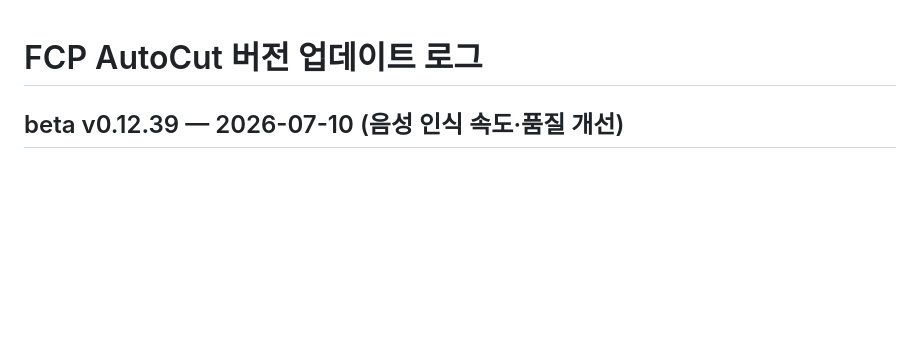
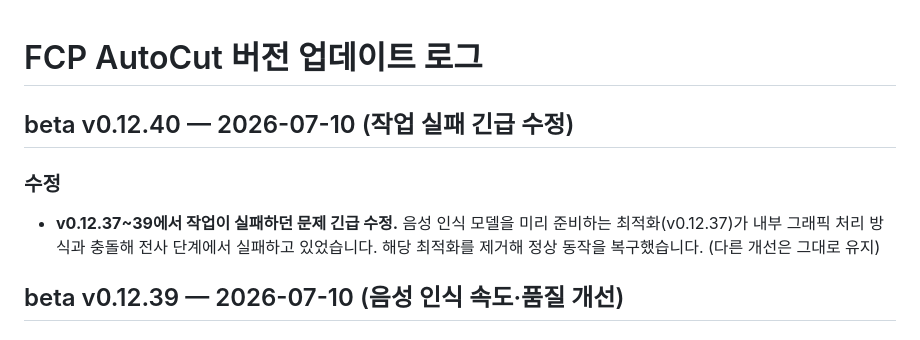
Before and after one commit to groundroot/fcp-autocut, a Markdown page: CHANGELOG.md, the part around the change. Drawn GitHub-style; blank space fills up the shorter version.

Commit message:
beta v0.12.40 — 작업 실패 긴급 수정(백그라운드 예열 제거, MLX 스레드 크래시)
Co-Authored-By: Claude Opus 4.8 (1M context) <noreply@anthropic.com>

```diff
--- a/CHANGELOG.md
+++ b/CHANGELOG.md
@@ -1,4 +1,11 @@
 # FCP AutoCut 버전 업데이트 로그
+
+## beta v0.12.40 — 2026-07-10 (작업 실패 긴급 수정)
+
+### 수정
+- **v0.12.37~39에서 작업이 실패하던 문제 긴급 수정.** 음성 인식 모델을 미리 준비하는
+  최적화(v0.12.37)가 내부 그래픽 처리 방식과 충돌해 전사 단계에서 실패하고 있었습니다.
+  해당 최적화를 제거해 정상 동작을 복구했습니다. (다른 개선은 그대로 유지)
 
 ## beta v0.12.39 — 2026-07-10 (음성 인식 속도·품질 개선)
 
```
